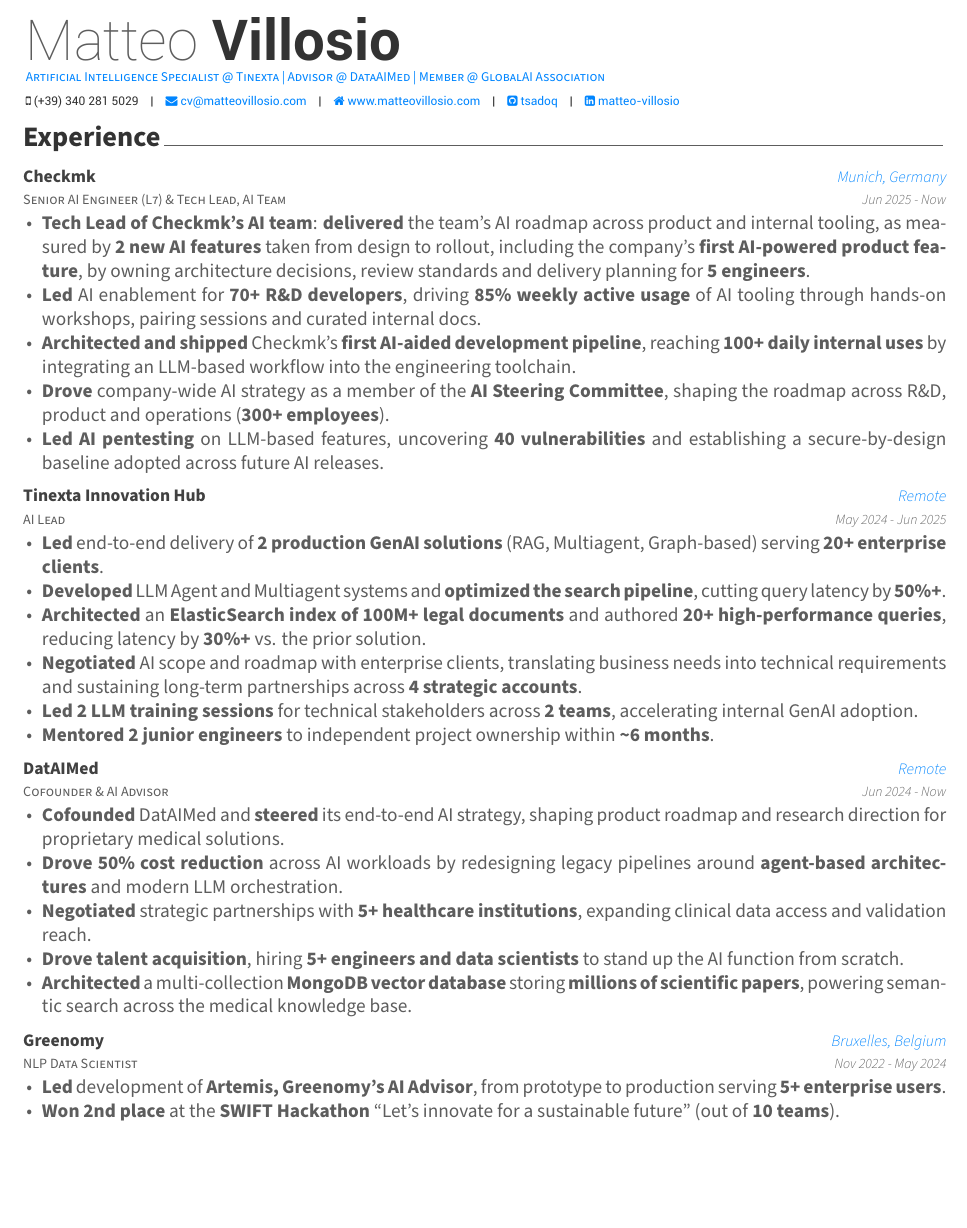
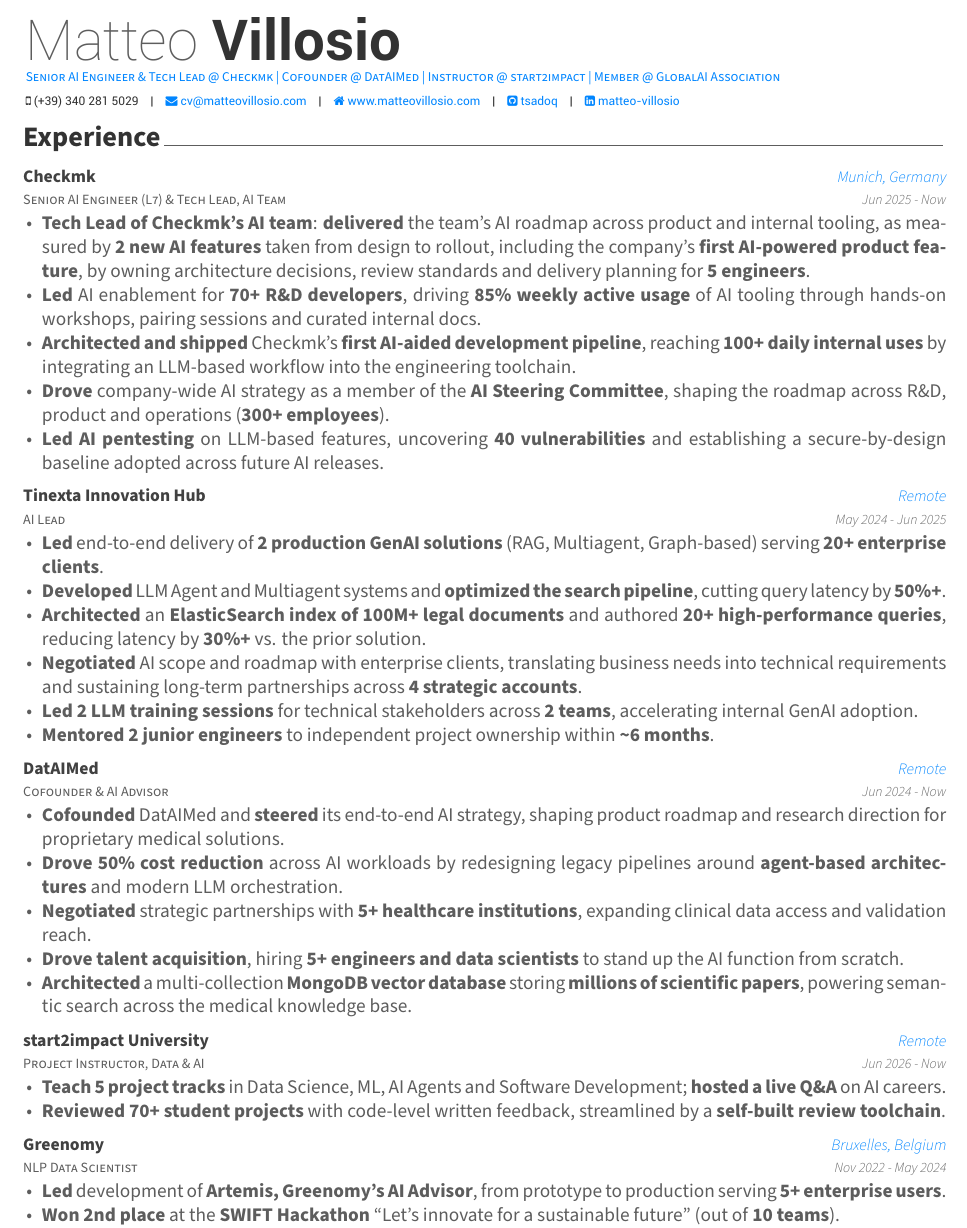
Before and after one commit to Tsadoq/my-cv, a LaTeX CV (cv.tex, which reads resume/experience.tex): part of page 1 of 2, cut so that both start at the same text, the shorter picture padded with empty space. Compiled offline with XeLaTeX.

Commit message:
Add start2impact instructor role and refresh header
Add the start2impact University entry (Project Instructor, Data & AI)
covering the five project tracks taught, the live community Q&A and
70+ reviewed student projects.

Update the header subtitle to current roles: it still pointed at
Tinexta and misspelled DatAIMed.

Keep the CV at two pages: zero \multicolsep so the two-column
Certifications and Volunteering sections lose the blank band above and
below them, and give the one-row Languages section a 3-line needspace
instead of \cvsection's 6.

```diff
--- a/cv.tex
+++ b/cv.tex
@@ -44,6 +44,10 @@
 \let\origcvsection\cvsection
 \renewcommand{\cvsection}[1]{\needspace{6\baselineskip}\origcvsection{#1}}
 
+% Drop the blank band multicols adds above/below the two-column sections
+% (Certifications, Volunteering) so they sit as tight as the other sections.
+\setlength{\multicolsep}{0pt}
+
 %-------------------------------------------------------------------------------
 % HELPERS
 %-------------------------------------------------------------------------------
@@ -89,7 +93,7 @@
 % PERSONAL INFORMATION
 %-------------------------------------------------------------------------------
 \name{Matteo}{Villosio}
-\position{Artificial Intelligence Specialist @ Tinexta | Advisor @ DataAIMed | Member @ GlobalAI Association}
+\position{Senior AI Engineer \& Tech Lead @ Checkmk | Cofounder @ DatAIMed | Instructor @ start2impact | Member @ GlobalAI Association}
 \mobile{(+39) 340 281 5029}
 \email{cv@matteovillosio.com}
 \homepage{www.matteovillosio.com}
--- a/resume/experience.tex
+++ b/resume/experience.tex
@@ -43,6 +43,16 @@
     }
 
   \joborrole
+    {Project Instructor, Data \& AI}
+    {start2impact University}
+    {Remote}
+    {Jun 2026 - Now}
+    {
+      \item \textbf{Teach 5 project tracks} in Data Science, ML, AI Agents and Software Development; \textbf{hosted a live Q\&A} on AI careers.
+      \item \textbf{Reviewed 70+ student projects} with code-level written feedback, streamlined by a \textbf{self-built review toolchain}.
+    }
+
+  \joborrole
     {NLP Data Scientist}
     {Greenomy}
     {Bruxelles, Belgium}
```
Also changed, not shown: resume/languages.tex (+2 -1 lines).
